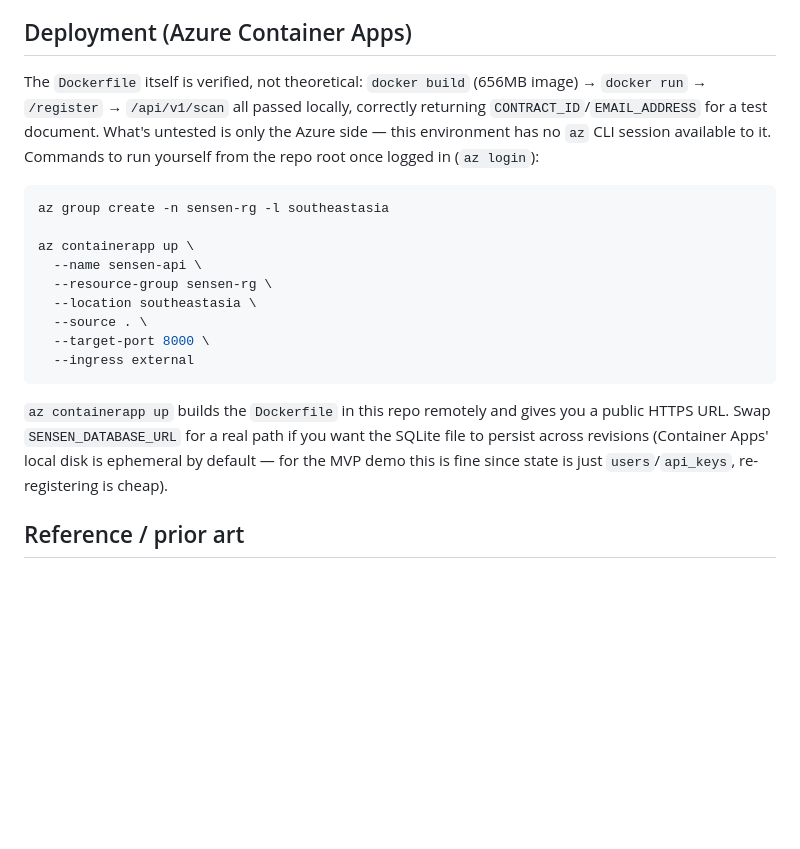
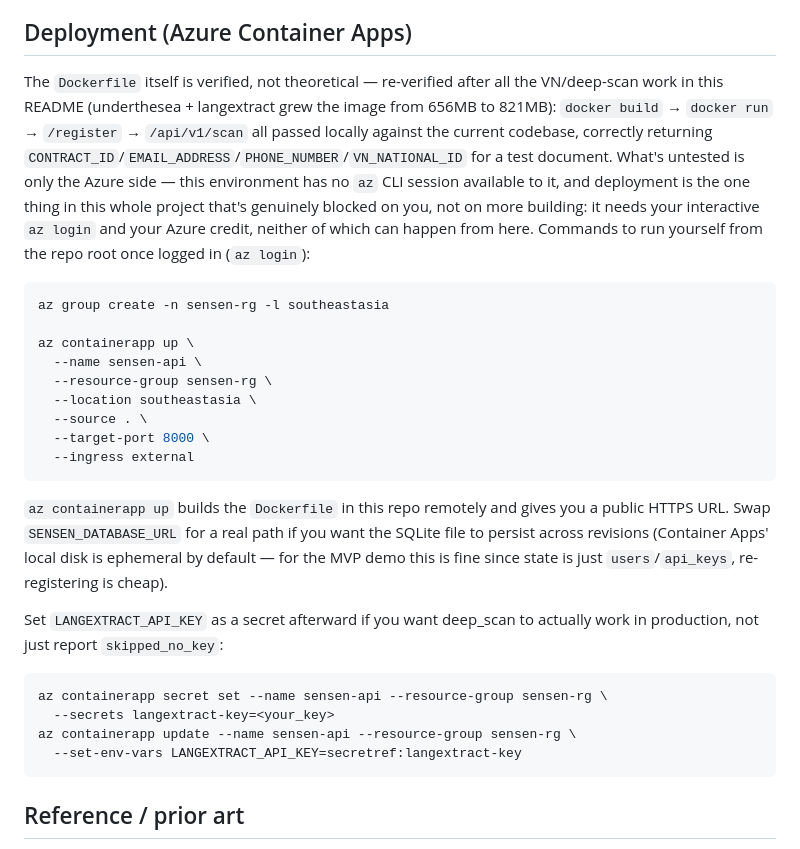
Before and after one commit to HarikNguyen/SenSen, a Markdown page: README.md, the part around the change. Rendered like a GitHub page; blank space fills up the shorter version.

Commit message:
Re-verify Docker build after this session's changes; document deploy secret
Re-ran docker build/run/register/scan against the current codebase (not
re-run since before underthesea/langextract were added) — still works,
image grew from 656MB to 821MB with the new deps. Also added the missing
LANGEXTRACT_API_KEY step to the deployment commands: without it, a deployed
instance silently reports skipped_no_key instead of actually running deep
scan, which isn't obvious from the existing instructions.

Co-Authored-By: Claude Sonnet 5 <noreply@anthropic.com>

````diff
--- a/README.md
+++ b/README.md
@@ -440,12 +440,17 @@ follow-up once actual usage is observed).
 
 ## Deployment (Azure Container Apps)
 
-The `Dockerfile` itself is verified, not theoretical: `docker build` (656MB
-image) → `docker run` → `/register` → `/api/v1/scan` all passed locally,
-correctly returning `CONTRACT_ID`/`EMAIL_ADDRESS` for a test document. What's
-untested is only the Azure side — this environment has no `az` CLI session
-available to it. Commands to run yourself from the repo root once logged in
-(`az login`):
+The `Dockerfile` itself is verified, not theoretical — re-verified after all
+the VN/deep-scan work in this README (underthesea + langextract grew the
+image from 656MB to 821MB): `docker build` → `docker run` → `/register` →
+`/api/v1/scan` all passed locally against the current codebase, correctly
+returning `CONTRACT_ID`/`EMAIL_ADDRESS`/`PHONE_NUMBER`/`VN_NATIONAL_ID` for
+a test document. What's untested is only the Azure side — this environment
+has no `az` CLI session available to it, and deployment is the one thing in
+this whole project that's genuinely blocked on you, not on more building:
+it needs your interactive `az login` and your Azure credit, neither of
+which can happen from here. Commands to run yourself from the repo root
+once logged in (`az login`):
 
 ```bash
 az group create -n sensen-rg -l southeastasia
@@ -464,6 +469,16 @@ you a public HTTPS URL. Swap `SENSEN_DATABASE_URL` for a real path if you
 want the SQLite file to persist across revisions (Container Apps' local disk
 is ephemeral by default — for the MVP demo this is fine since state is just
 `users`/`api_keys`, re-registering is cheap).
+
+Set `LANGEXTRACT_API_KEY` as a secret afterward if you want deep_scan to
+actually work in production, not just report `skipped_no_key`:
+
+```bash
+az containerapp secret set --name sensen-api --resource-group sensen-rg \
+  --secrets langextract-key=<your_key>
+az containerapp update --name sensen-api --resource-group sensen-rg \
+  --set-env-vars LANGEXTRACT_API_KEY=secretref:langextract-key
+```
 
 ## Reference / prior art
 
````
